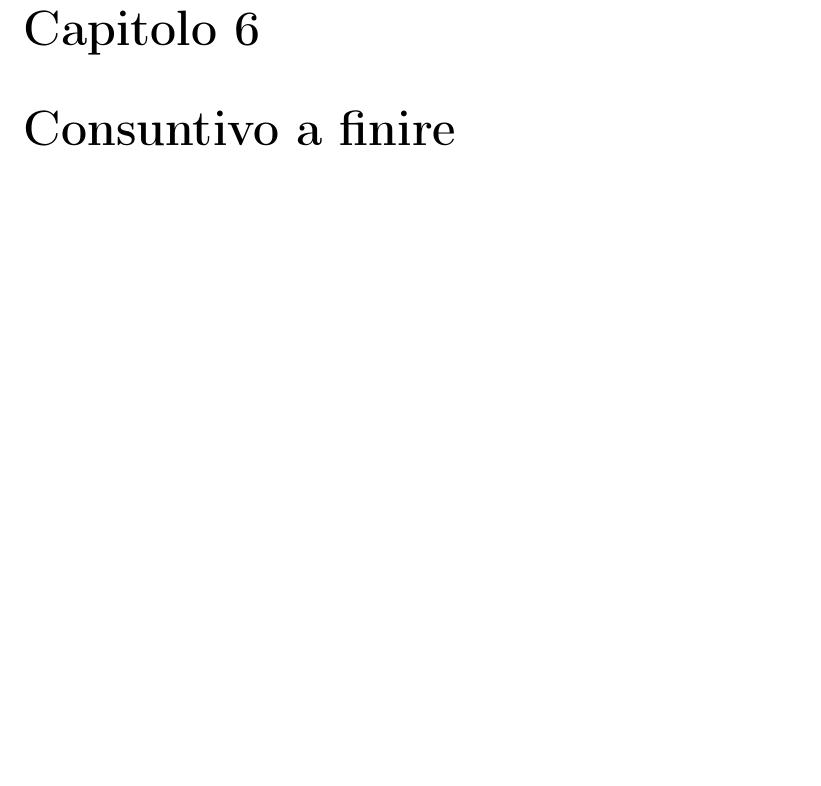
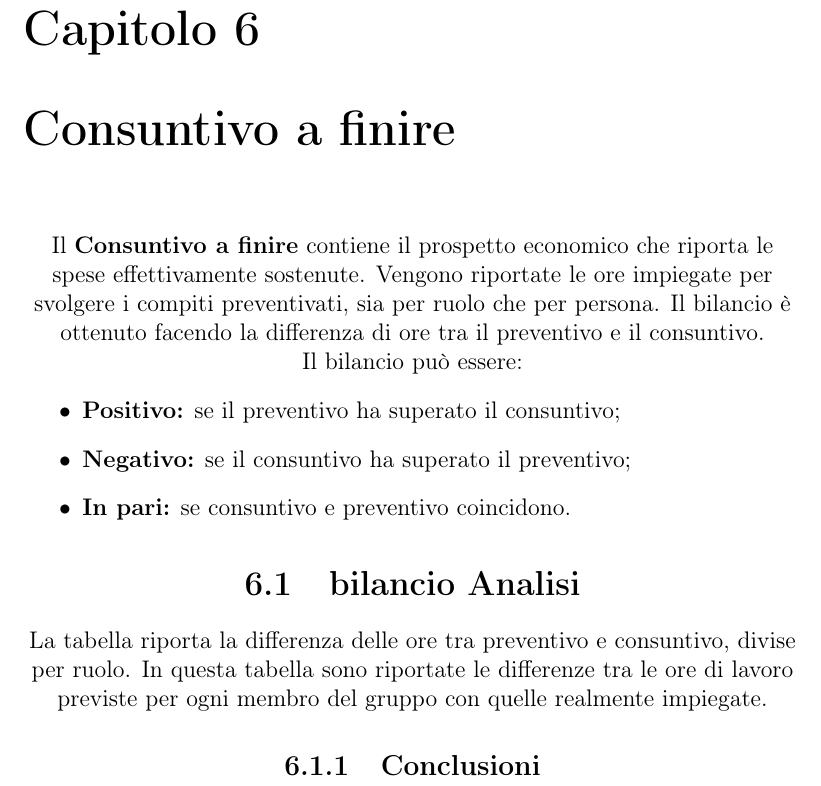
Before and after one commit to mirkofranco/ProgettoSWEDocumentazione, a LaTeX book (Esterni/PianoDiProgetto/PianoDIProgetto.tex, which reads Esterni/PianoDiProgetto/sezioni/consuntivoAfinire.tex): part of page 45 of 45, cut so that both start at the same text, the shorter picture padded with empty space. Compiled offline with pdfLaTeX.

Commit message:
consuntivo, mancano le tabelle

```diff
--- a/Esterni/PianoDiProgetto/sezioni/consuntivoAfinire.tex
+++ b/Esterni/PianoDiProgetto/sezioni/consuntivoAfinire.tex
@@ -1 +1,17 @@
 \chapter{Consuntivo a finire}
+Il \textbf{Consuntivo a finire} contiene il prospetto economico che riporta le spese effettivamente sostenute. Vengono riportate le ore impiegate per svolgere i compiti preventivati, sia per
+ruolo che per persona. Il bilancio è ottenuto facendo la differenza di ore tra il preventivo e il consuntivo.\\
+Il bilancio può essere:
+\begin{itemize}
+    \item \textbf{Positivo:} se il preventivo ha superato il consuntivo;
+    \item \textbf{Negativo:} se il consuntivo ha superato il preventivo;
+    \item \textbf{In pari:} se consuntivo e preventivo coincidono.
+\end{itemize}
+\section{bilancio Analisi}
+La tabella riporta la differenza delle ore tra preventivo e consuntivo, divise per ruolo.
+\begin{table}
+
+\end{table}
+In questa tabella  sono riportate le differenze tra le ore di lavoro previste per ogni membro del gruppo con quelle realmente impiegate.
+
+\subsection{Conclusioni}
```
